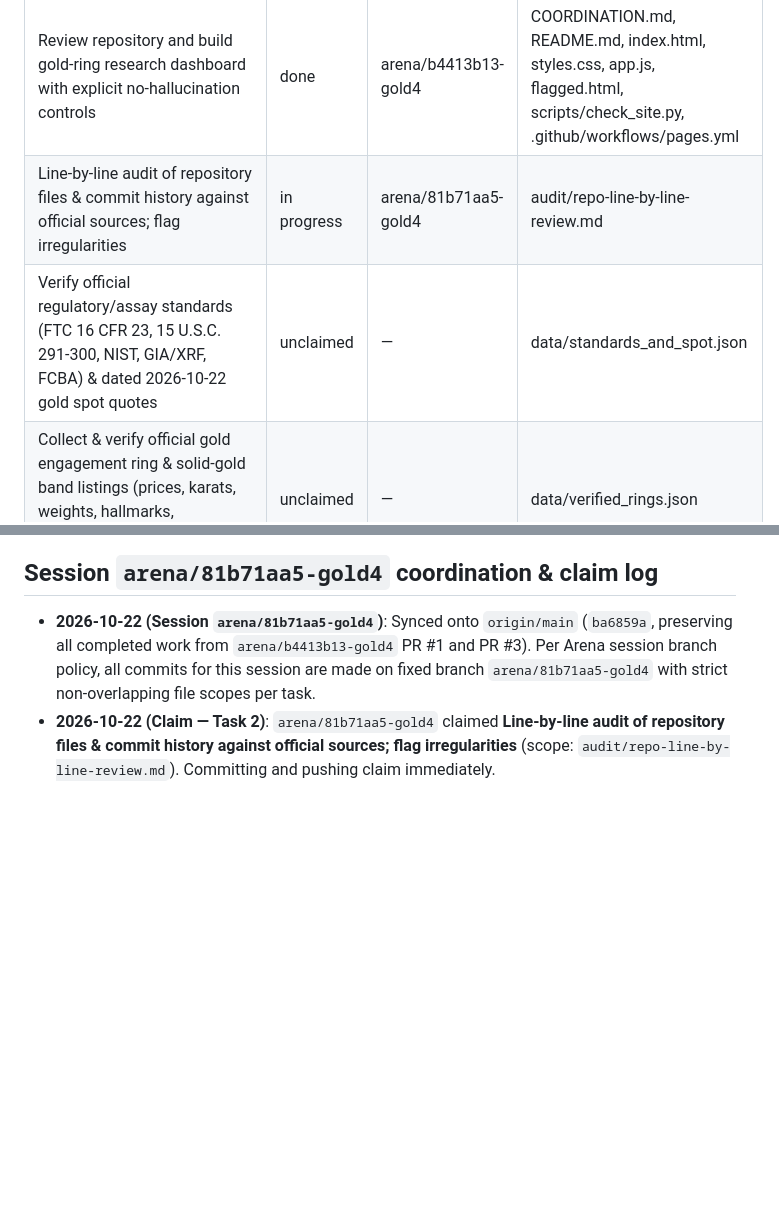
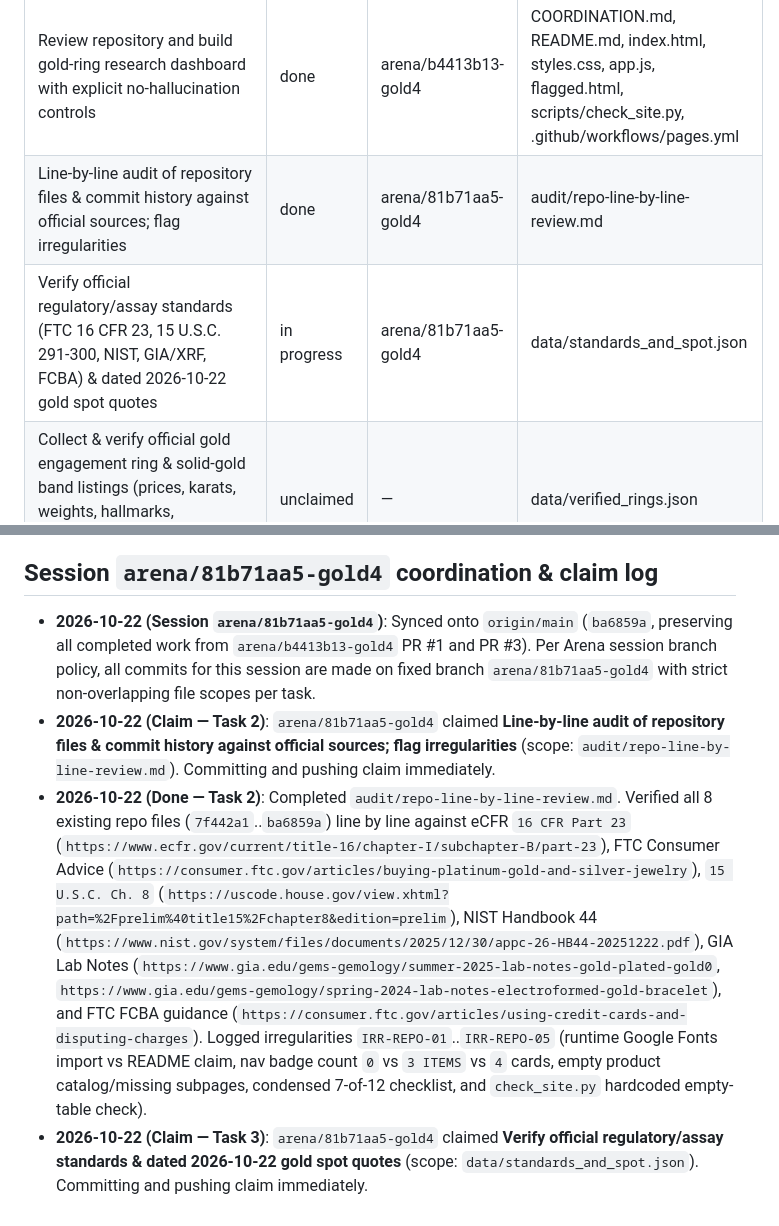
Before and after one commit to karagemop466-tech/GOLD4, a Markdown page: COORDINATION.md, 2 parts joined by grey strips. Drawn GitHub-style; blank space fills up the shorter version.

Commit message:
audit(repo): complete line-by-line repo review and claim Task 3 standards/spot
Co-authored-by: arena-agent <297053741+arena-agent@users.noreply.github.com>

```diff
--- a/COORDINATION.md
+++ b/COORDINATION.md
@@ -5,8 +5,8 @@ Session identifier: `arena/b4413b13-gold4` (Arena did not expose a separate sess
 | Task | Status | Owner | File scope |
 |---|---|---|---|
 | Review repository and build gold-ring research dashboard with explicit no-hallucination controls | done | arena/b4413b13-gold4 | COORDINATION.md, README.md, index.html, styles.css, app.js, flagged.html, scripts/check_site.py, .github/workflows/pages.yml |
-| Line-by-line audit of repository files & commit history against official sources; flag irregularities | in progress | arena/81b71aa5-gold4 | audit/repo-line-by-line-review.md |
-| Verify official regulatory/assay standards (FTC 16 CFR 23, 15 U.S.C. 291-300, NIST, GIA/XRF, FCBA) & dated 2026-10-22 gold spot quotes | unclaimed | — | data/standards_and_spot.json |
+| Line-by-line audit of repository files & commit history against official sources; flag irregularities | done | arena/81b71aa5-gold4 | audit/repo-line-by-line-review.md |
+| Verify official regulatory/assay standards (FTC 16 CFR 23, 15 U.S.C. 291-300, NIST, GIA/XRF, FCBA) & dated 2026-10-22 gold spot quotes | in progress | arena/81b71aa5-gold4 | data/standards_and_spot.json |
 | Collect & verify official gold engagement ring & solid-gold band listings (prices, karats, weights, hallmarks, return/resizing policies; leave unconfirmed blank) | unclaimed | — | data/verified_rings.json |
 | Build category subpages, full gold/weight/melt calculator, and anti-hallucination security audit script | unclaimed | — | categories/solitaires.html, categories/accent-rings.html, categories/gold-bands.html, categories/checklist-standards.html, categories/calculator.html, categories/verification-audit.html, assets/gold4-data.js, assets/gold4-app.js, scripts/audit_hallucinations.py |
 | Final integration: merge parallel work, update shared index/nav/flagged/check_site, run hallucination & broken-link passes, PR & merge to main, verify Pages | unclaimed | — | index.html, flagged.html, styles.css, app.js, scripts/check_site.py, README.md, COORDINATION.md |
@@ -33,3 +33,5 @@ Session identifier: `arena/b4413b13-gold4` (Arena did not expose a separate sess
 
 - **2026-10-22 (Session `arena/81b71aa5-gold4`)**: Synced onto `origin/main` (`ba6859a`, preserving all completed work from `arena/b4413b13-gold4` PR #1 and PR #3). Per Arena session branch policy, all commits for this session are made on fixed branch `arena/81b71aa5-gold4` with strict non-overlapping file scopes per task.
 - **2026-10-22 (Claim — Task 2)**: `arena/81b71aa5-gold4` claimed **Line-by-line audit of repository files & commit history against official sources; flag irregularities** (scope: `audit/repo-line-by-line-review.md`). Committing and pushing claim immediately.
+- **2026-10-22 (Done — Task 2)**: Completed `audit/repo-line-by-line-review.md`. Verified all 8 existing repo files (`7f442a1`..`ba6859a`) line by line against eCFR `16 CFR Part 23` (`https://www.ecfr.gov/current/title-16/chapter-I/subchapter-B/part-23`), FTC Consumer Advice (`https://consumer.ftc.gov/articles/buying-platinum-gold-and-silver-jewelry`), `15 U.S.C. Ch. 8` (`https://uscode.house.gov/view.xhtml?path=%2Fprelim%40title15%2Fchapter8&edition=prelim`), NIST Handbook 44 (`https://www.nist.gov/system/files/documents/2025/12/30/appc-26-HB44-20251222.pdf`), GIA Lab Notes (`https://www.gia.edu/gems-gemology/summer-2025-lab-notes-gold-plated-gold0`, `https://www.gia.edu/gems-gemology/spring-2024-lab-notes-electroformed-gold-bracelet`), and FTC FCBA guidance (`https://consumer.ftc.gov/articles/using-credit-cards-and-disputing-charges`). Logged irregularities `IRR-REPO-01`..`IRR-REPO-05` (runtime Google Fonts import vs README claim, nav badge count `0` vs `3 ITEMS` vs `4` cards, empty product catalog/missing subpages, condensed 7-of-12 checklist, and `check_site.py` hardcoded empty-table check).
+- **2026-10-22 (Claim — Task 3)**: `arena/81b71aa5-gold4` claimed **Verify official regulatory/assay standards & dated 2026-10-22 gold spot quotes** (scope: `data/standards_and_spot.json`). Committing and pushing claim immediately.
```
Also changed, not shown: audit/repo-line-by-line-review.md (added, +51 -0 lines).
